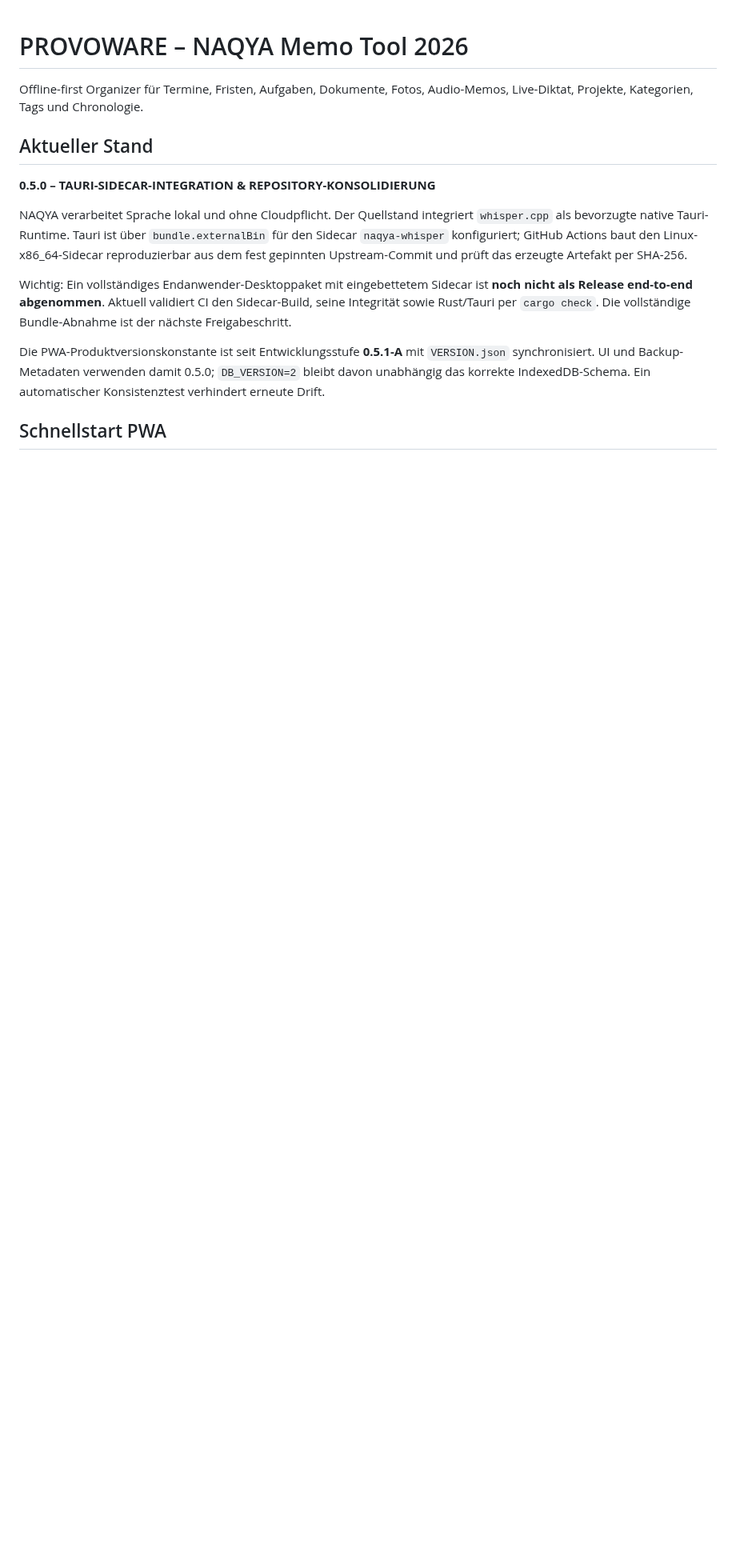
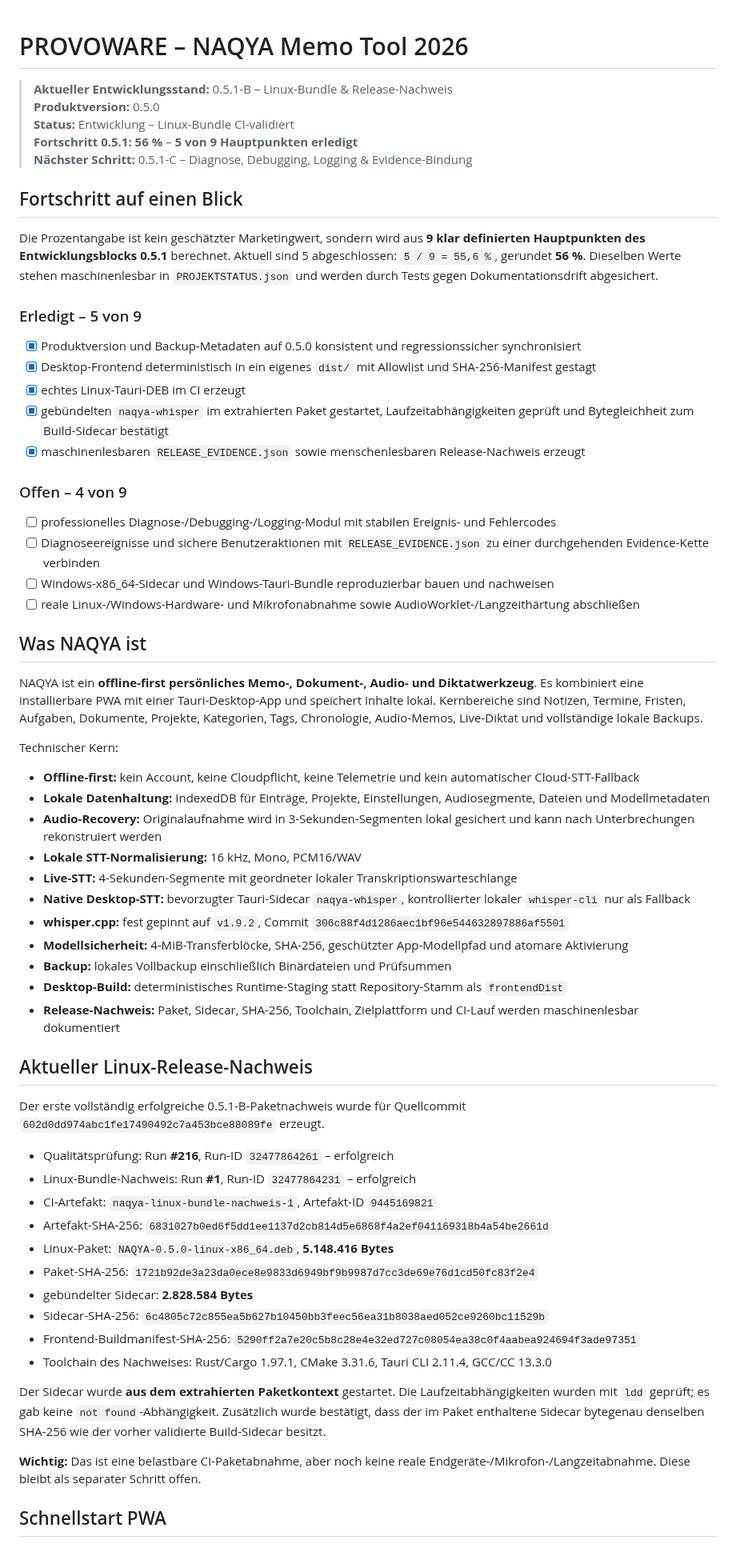
Before and after one commit to provoware/naqya-memo, a Markdown page: README.md, the part around one of its changes. Shown at 80% size. GitHub-like rendering; blank space fills up the shorter version.

```diff
--- a/README.md
+++ b/README.md
@@ -1,16 +1,66 @@
 # PROVOWARE – NAQYA Memo Tool 2026
 
-Offline-first Organizer für Termine, Fristen, Aufgaben, Dokumente, Fotos, Audio-Memos, Live-Diktat, Projekte, Kategorien, Tags und Chronologie.
+> **Aktueller Entwicklungsstand:** 0.5.1-B – Linux-Bundle & Release-Nachweis
+> **Produktversion:** 0.5.0
+> **Status:** Entwicklung – Linux-Bundle CI-validiert
+> **Fortschritt 0.5.1:** **56 %** – **5 von 9 Hauptpunkten erledigt**
+> **Nächster Schritt:** 0.5.1-C – Diagnose, Debugging, Logging & Evidence-Bindung
 
-## Aktueller Stand
+## Fortschritt auf einen Blick
 
-**0.5.0 – TAURI-SIDECAR-INTEGRATION & REPOSITORY-KONSOLIDIERUNG**
+Die Prozentangabe ist kein geschätzter Marketingwert, sondern wird aus **9 klar definierten Hauptpunkten des Entwicklungsblocks 0.5.1** berechnet. Aktuell sind 5 abgeschlossen: `5 / 9 = 55,6 %`, gerundet **56 %**. Dieselben Werte stehen maschinenlesbar in `PROJEKTSTATUS.json` und werden durch Tests gegen Dokumentationsdrift abgesichert.
 
-NAQYA verarbeitet Sprache lokal und ohne Cloudpflicht. Der Quellstand integriert `whisper.cpp` als bevorzugte native Tauri-Runtime. Tauri ist über `bundle.externalBin` für den Sidecar `naqya-whisper` konfiguriert; GitHub Actions baut den Linux-x86_64-Sidecar reproduzierbar aus dem fest gepinnten Upstream-Commit und prüft das erzeugte Artefakt per SHA-256.
+### Erledigt – 5 von 9
 
-Wichtig: Ein vollständiges Endanwender-Desktoppaket mit eingebettetem Sidecar ist **noch nicht als Release end-to-end abgenommen**. Aktuell validiert CI den Sidecar-Build, seine Integrität sowie Rust/Tauri per `cargo check`. Die vollständige Bundle-Abnahme ist der nächste Freigabeschritt.
+- [x] Produktversion und Backup-Metadaten auf 0.5.0 konsistent und regressionssicher synchronisiert
+- [x] Desktop-Frontend deterministisch in ein eigenes `dist/` mit Allowlist und SHA-256-Manifest gestagt
+- [x] echtes Linux-Tauri-DEB im CI erzeugt
+- [x] gebündelten `naqya-whisper` im extrahierten Paket gestartet, Laufzeitabhängigkeiten geprüft und Bytegleichheit zum Build-Sidecar bestätigt
+- [x] maschinenlesbaren `RELEASE_EVIDENCE.json` sowie menschenlesbaren Release-Nachweis erzeugt
 
-Die PWA-Produktversionskonstante ist seit Entwicklungsstufe **0.5.1-A** mit `VERSION.json` synchronisiert. UI und Backup-Metadaten verwenden damit 0.5.0; `DB_VERSION=2` bleibt davon unabhängig das korrekte IndexedDB-Schema. Ein automatischer Konsistenztest verhindert erneute Drift.
+### Offen – 4 von 9
+
+- [ ] professionelles Diagnose-/Debugging-/Logging-Modul mit stabilen Ereignis- und Fehlercodes
+- [ ] Diagnoseereignisse und sichere Benutzeraktionen mit `RELEASE_EVIDENCE.json` zu einer durchgehenden Evidence-Kette verbinden
+- [ ] Windows-x86_64-Sidecar und Windows-Tauri-Bundle reproduzierbar bauen und nachweisen
+- [ ] reale Linux-/Windows-Hardware- und Mikrofonabnahme sowie AudioWorklet-/Langzeithärtung abschließen
+
+## Was NAQYA ist
+
+NAQYA ist ein **offline-first persönliches Memo-, Dokument-, Audio- und Diktatwerkzeug**. Es kombiniert eine installierbare PWA mit einer Tauri-Desktop-App und speichert Inhalte lokal. Kernbereiche sind Notizen, Termine, Fristen, Aufgaben, Dokumente, Projekte, Kategorien, Tags, Chronologie, Audio-Memos, Live-Diktat und vollständige lokale Backups.
+
+Technischer Kern:
+
+- **Offline-first:** kein Account, keine Cloudpflicht, keine Telemetrie und kein automatischer Cloud-STT-Fallback
+- **Lokale Datenhaltung:** IndexedDB für Einträge, Projekte, Einstellungen, Audiosegmente, Dateien und Modellmetadaten
+- **Audio-Recovery:** Originalaufnahme wird in 3-Sekunden-Segmenten lokal gesichert und kann nach Unterbrechungen rekonstruiert werden
+- **Lokale STT-Normalisierung:** 16 kHz, Mono, PCM16/WAV
+- **Live-STT:** 4-Sekunden-Segmente mit geordneter lokaler Transkriptionswarteschlange
+- **Native Desktop-STT:** bevorzugter Tauri-Sidecar `naqya-whisper`, kontrollierter lokaler `whisper-cli` nur als Fallback
+- **whisper.cpp:** fest gepinnt auf `v1.9.2`, Commit `306c88f4d1286aec1bf96e544632897886af5501`
+- **Modellsicherheit:** 4-MiB-Transferblöcke, SHA-256, geschützter App-Modellpfad und atomare Aktivierung
+- **Backup:** lokales Vollbackup einschließlich Binärdateien und Prüfsummen
+- **Desktop-Build:** deterministisches Runtime-Staging statt Repository-Stamm als `frontendDist`
+- **Release-Nachweis:** Paket, Sidecar, SHA-256, Toolchain, Zielplattform und CI-Lauf werden maschinenlesbar dokumentiert
+
+## Aktueller Linux-Release-Nachweis
+
+Der erste vollständig erfolgreiche 0.5.1-B-Paketnachweis wurde für Quellcommit `602d0dd974abc1fe17490492c7a453bce88089fe` erzeugt.
+
+- Qualitätsprüfung: Run **#216**, Run-ID `32477864261` – erfolgreich
+- Linux-Bundle-Nachweis: Run **#1**, Run-ID `32477864231` – erfolgreich
+- CI-Artefakt: `naqya-linux-bundle-nachweis-1`, Artefakt-ID `9445169821`
+- Artefakt-SHA-256: `6831027b0ed6f5dd1ee1137d2cb814d5e6868f4a2ef041169318b4a54be2661d`
+- Linux-Paket: `NAQYA-0.5.0-linux-x86_64.deb`, **5.148.416 Bytes**
+- Paket-SHA-256: `1721b92de3a23da0ece8e9833d6949bf9b9987d7cc3de69e76d1cd50fc83f2e4`
+- gebündelter Sidecar: **2.828.584 Bytes**
+- Sidecar-SHA-256: `6c4805c72c855ea5b627b10450bb3feec56ea31b8038aed052ce9260bc11529b`
+- Frontend-Buildmanifest-SHA-256: `5290ff2a7e20c5b8c28e4e32ed727c08054ea38c0f4aabea924694f3ade97351`
+- Toolchain des Nachweises: Rust/Cargo 1.97.1, CMake 3.31.6, Tauri CLI 2.11.4, GCC/CC 13.3.0
+
+Der Sidecar wurde **aus dem extrahierten Paketkontext** gestartet. Die Laufzeitabhängigkeiten wurden mit `ldd` geprüft; es gab keine `not found`-Abhängigkeit. Zusätzlich wurde bestätigt, dass der im Paket enthaltene Sidecar bytegenau denselben SHA-256 wie der vorher validierte Build-Sidecar besitzt.
+
+**Wichtig:** Das ist eine belastbare CI-Paketabnahme, aber noch keine reale Endgeräte-/Mikrofon-/Langzeitabnahme. Diese bleibt als separater Schritt offen.
 
 ## Schnellstart PWA
 
```
Also changed, not shown: other parts of README.md (+57 -59 lines).
